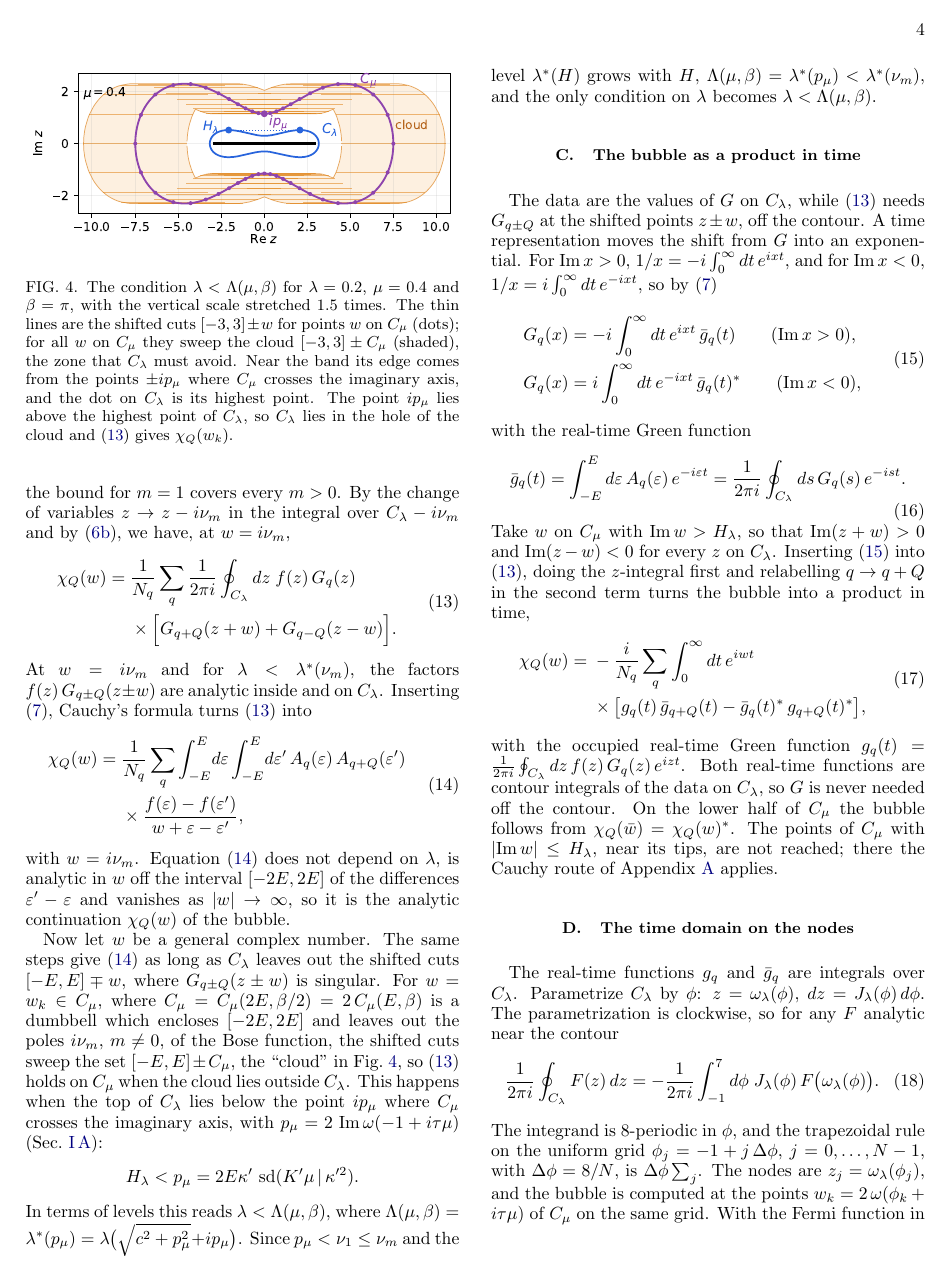
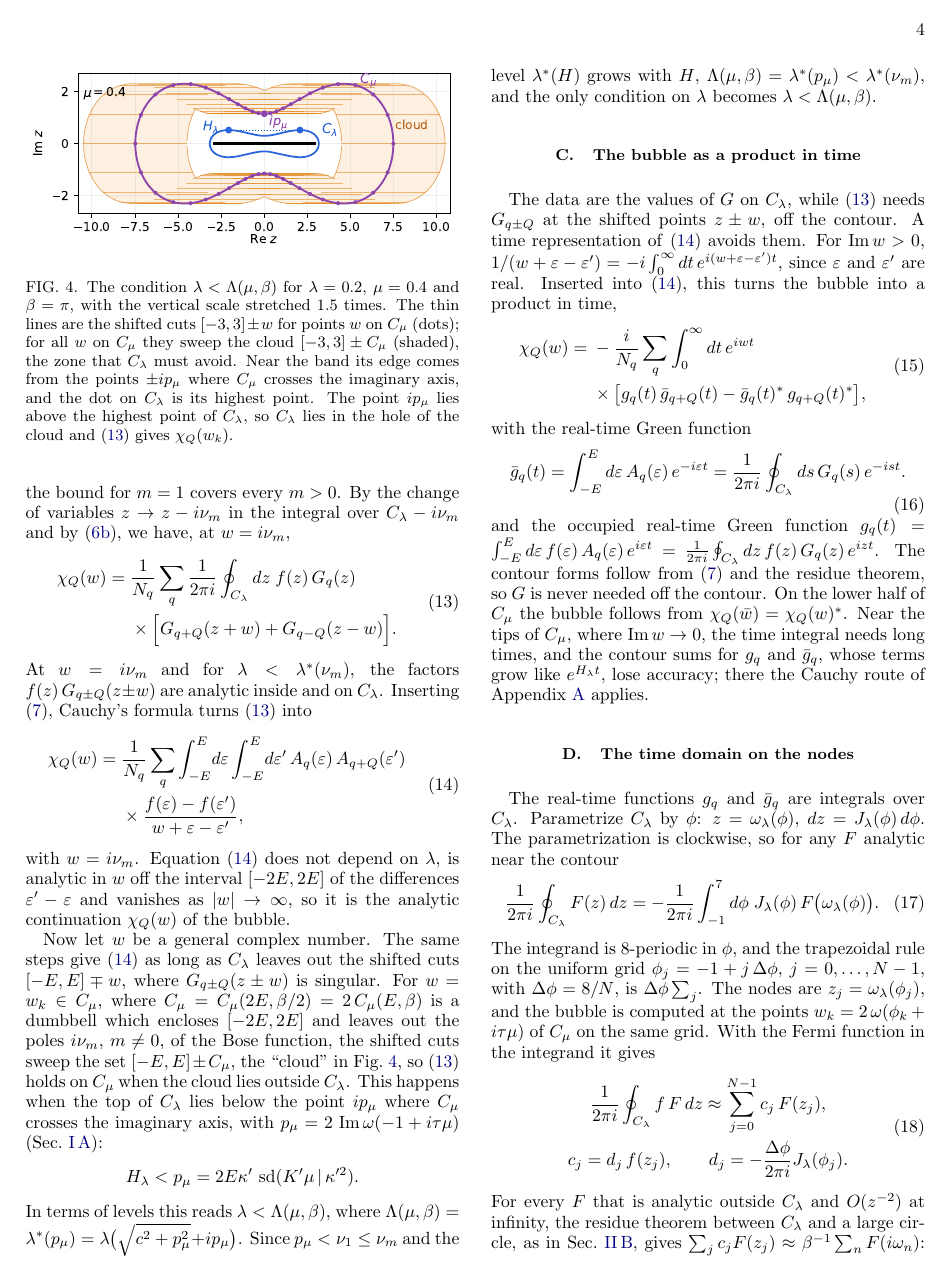
Before and after one commit to aleeschessari/markus_dumbbell_public, a LaTeX paper (ale_idea/bubble_tn_method.tex): page 4 of 15. Compiled offline with pdfLaTeX.

Commit message:
II C: product in time derived from the spectral form, valid for every Im w > 0; time representation of G dropped; only the tips need the Cauchy route

```diff
--- a/ale_idea/bubble_tn_method.tex
+++ b/ale_idea/bubble_tn_method.tex
@@ -224,20 +224,7 @@ In terms of levels this reads $\lambda<\Lambda(\mu,\beta)$, where $\Lambda(\mu,\
   \label{fig:time_network}
 \end{figure*}
 
-The data are the values of $G$ on $C_\lambda$, while \eqref{eq:contour_w} needs $G_{q\pm Q}$ at the shifted points $z\pm w$, off the contour. A time representation moves the shift from $G$ into an exponential. For $\Imag x>0$, $1/x=-i\int_0^\infty dt\,e^{ixt}$, and for $\Imag x<0$, $1/x=i\int_0^\infty dt\,e^{-ixt}$, so by \eqref{eq:lehmann}
-\begin{equation}
-  \begin{aligned}
-  G_q(x)&=-i\int_0^\infty dt\,e^{ixt}\,\bar g_q(t)\qquad(\Imag x>0),\\
-  G_q(x)&=i\int_0^\infty dt\,e^{-ixt}\,\bar g_q(t)^*\qquad(\Imag x<0),
-  \end{aligned}
-  \label{eq:time_rep}
-\end{equation}
-with the real-time Green function
-\begin{equation}
-  \bar g_q(t)=\int_{-E}^{E}d\varepsilon\,A_q(\varepsilon)\,e^{-i\varepsilon t}=\frac1{2\pi i}\oint_{C_\lambda}ds\,G_q(s)\,e^{-ist}.
-  \label{eq:gbar}
-\end{equation}
-Take $w$ on $C_\mu$ with $\Imag w>H_\lambda$, so that $\Imag(z+w)>0$ and $\Imag(z-w)<0$ for every $z$ on $C_\lambda$. Inserting \eqref{eq:time_rep} into \eqref{eq:contour_w}, doing the $z$-integral first and relabelling $q\to q+Q$ in the second term turns the bubble into a product in time,
+The data are the values of $G$ on $C_\lambda$, while \eqref{eq:contour_w} needs $G_{q\pm Q}$ at the shifted points $z\pm w$, off the contour. A time representation of \eqref{eq:spectral} avoids them. For $\Imag w>0$, $1/(w+\varepsilon-\varepsilon')=-i\int_0^\infty dt\,e^{i(w+\varepsilon-\varepsilon')t}$, since $\varepsilon$ and $\varepsilon'$ are real. Inserted into \eqref{eq:spectral}, this turns the bubble into a product in time,
 \begin{equation}
   \begin{aligned}
   \chi_Q(w)={}&-\frac{i}{N_q}\sum_q\int_0^\infty dt\,e^{iwt}\\
@@ -245,7 +232,12 @@ Take $w$ on $C_\mu$ with $\Imag w>H_\lambda$, so that $\Imag(z+w)>0$ and $\Imag(
   \end{aligned}
   \label{eq:time_bubble}
 \end{equation}
-with the occupied real-time Green function $g_q(t)=\frac1{2\pi i}\oint_{C_\lambda}dz\,f(z)\,G_q(z)\,e^{izt}$. Both real-time functions are contour integrals of the data on $C_\lambda$, so $G$ is never needed off the contour. On the lower half of $C_\mu$ the bubble follows from $\chi_Q(\bar w)=\chi_Q(w)^*$. The points of $C_\mu$ with $\lvert\Imag w\rvert\le H_\lambda$, near its tips, are not reached; there the Cauchy route of Appendix~\ref{app:cauchy} applies.
+with the real-time Green function
+\begin{equation}
+  \bar g_q(t)=\int_{-E}^{E}d\varepsilon\,A_q(\varepsilon)\,e^{-i\varepsilon t}=\frac1{2\pi i}\oint_{C_\lambda}ds\,G_q(s)\,e^{-ist}.
+  \label{eq:gbar}
+\end{equation}
+and the occupied real-time Green function $g_q(t)=\int_{-E}^{E}d\varepsilon\,f(\varepsilon)\,A_q(\varepsilon)\,e^{i\varepsilon t}=\frac1{2\pi i}\oint_{C_\lambda}dz\,f(z)\,G_q(z)\,e^{izt}$. The contour forms follow from \eqref{eq:lehmann} and the residue theorem, so $G$ is never needed off the contour. On the lower half of $C_\mu$ the bubble follows from $\chi_Q(\bar w)=\chi_Q(w)^*$. Near the tips of $C_\mu$, where $\Imag w\to0$, the time integral needs long times, and the contour sums for $g_q$ and $\bar g_q$, whose terms grow like $e^{H_\lambda t}$, lose accuracy; there the Cauchy route of Appendix~\ref{app:cauchy} applies.
 
 \subsection{The time domain on the nodes}
 \label{sec:quadrature}
```
Also changed, not shown: ale_idea/code/dumbbell.py (+1 -1 lines), ale_idea/code/kernel.py (+1 -1 lines), ale_idea/code/network.py (+1 -1 lines), ale_idea/bubble_tn_method.pdf, ale_idea/bubble_tn_method.tex (2 more changed lines).
